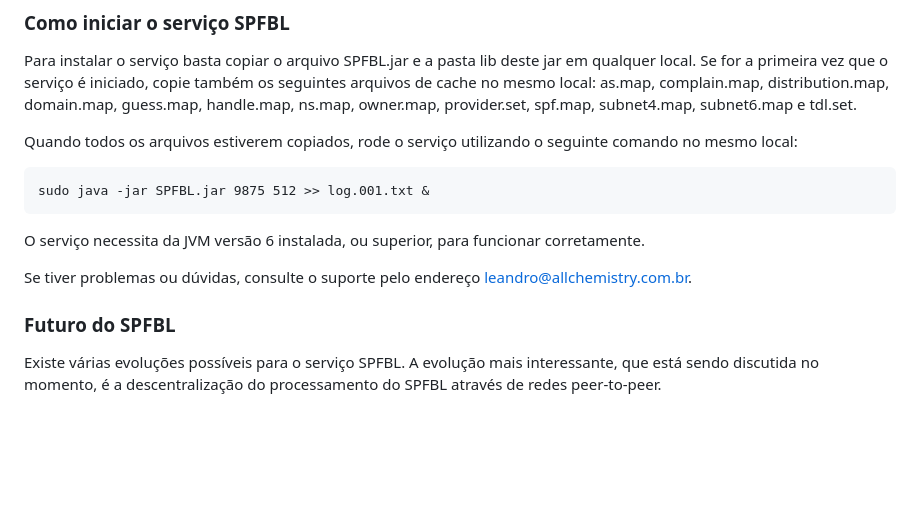
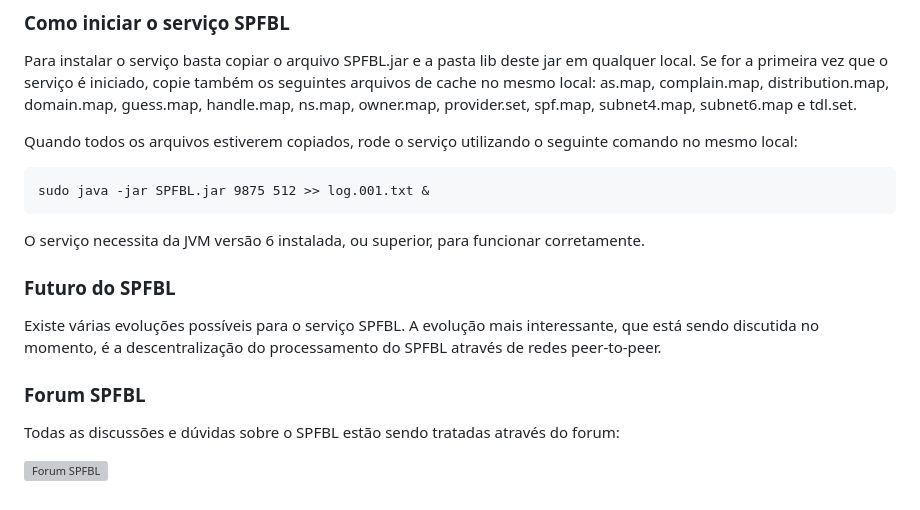
Before and after one commit to leonamp/SPFBL, a Markdown page: README.md, the part around one of its changes. Rendered like a GitHub page; blank space fills up the shorter version; grey boxes are pictures that could not be loaded.

```diff
--- a/README.md
+++ b/README.md
@@ -231,8 +260,12 @@ sudo java -jar SPFBL.jar 9875 512 >> log.001.txt &
 
 O serviço necessita da JVM versão 6 instalada, ou superior, para funcionar corretamente.
 
-Se tiver problemas ou dúvidas, consulte o suporte pelo endereço <leandro@allchemistry.com.br>.
-
 ### Futuro do SPFBL
 
 Existe várias evoluções possíveis para o serviço SPFBL. A evolução mais interessante, que está sendo discutida no momento, é a descentralização do processamento do SPFBL através de redes peer-to-peer.
+
+### Forum SPFBL
+
+Todas as discussões e dúvidas sobre o SPFBL estão sendo tratadas através do forum:
+
+![Forum SPFBL](https://groups.google.com/forum/#!forum/spfbl "Forum SPFBL")
```
Also changed, not shown: other parts of README.md (+30 -1 lines), flowchartSPFBL.png, 1 other file.
